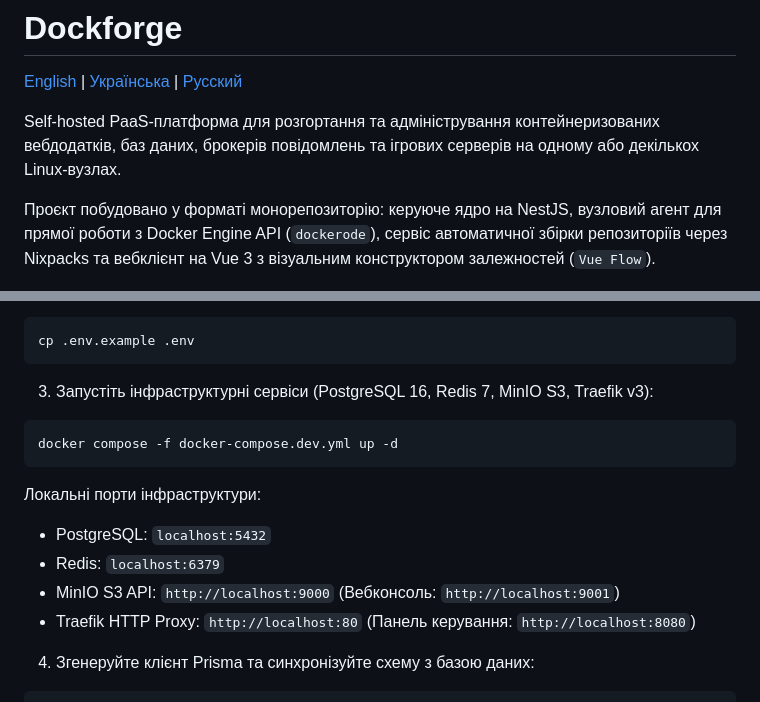
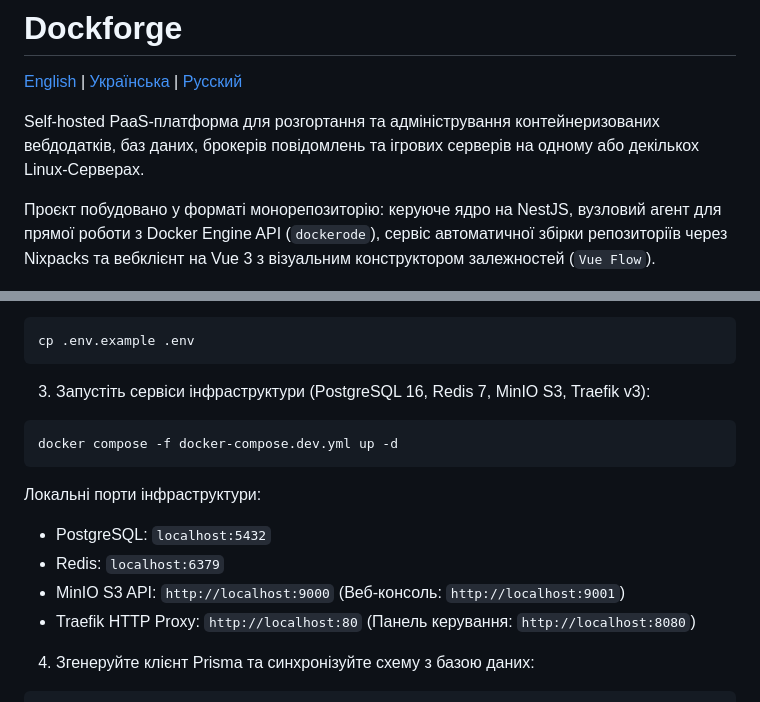
Before and after one commit to Misingpley/paas, a Markdown page: README.uk.md, 2 parts joined by grey strips. Rendered like a GitHub page.

Commit message:
Update README.uk.md for language and clarity

````diff
--- a/README.uk.md
+++ b/README.uk.md
@@ -2,7 +2,7 @@
 
 [English](./README.md) | [Українська](./README.uk.md) | [Русский](./README.ru.md)
 
-Self-hosted PaaS-платформа для розгортання та адміністрування контейнеризованих вебдодатків, баз даних, брокерів повідомлень та ігрових серверів на одному або декількох Linux-вузлах.
+Self-hosted PaaS-платформа для розгортання та адміністрування контейнеризованих вебдодатків, баз даних, брокерів повідомлень та ігрових серверів на одному або декількох Linux-Серверах.
 
 Проєкт побудовано у форматі монорепозиторію: керуюче ядро на NestJS, вузловий агент для прямої роботи з Docker Engine API (`dockerode`), сервіс автоматичної збірки репозиторіїв через Nixpacks та вебклієнт на Vue 3 з візуальним конструктором залежностей (`Vue Flow`).
 
@@ -55,7 +55,7 @@ pnpm install
 cp .env.example .env
 ```
 
-3. Запустіть інфраструктурні сервіси (PostgreSQL 16, Redis 7, MinIO S3, Traefik v3):
+3. Запустіть сервіси інфраструктури (PostgreSQL 16, Redis 7, MinIO S3, Traefik v3):
 
 ```bash
 docker compose -f docker-compose.dev.yml up -d
@@ -64,7 +64,7 @@ docker compose -f docker-compose.dev.yml up -d
    Локальні порти інфраструктури:
    - PostgreSQL: `localhost:5432`
    - Redis: `localhost:6379`
-   - MinIO S3 API: `http://localhost:9000` (Вебконсоль: `http://localhost:9001`)
+   - MinIO S3 API: `http://localhost:9000` (Веб-консоль: `http://localhost:9001`)
    - Traefik HTTP Proxy: `http://localhost:80` (Панель керування: `http://localhost:8080`)
 
 4. Згенеруйте клієнт Prisma та синхронізуйте схему з базою даних:
````
